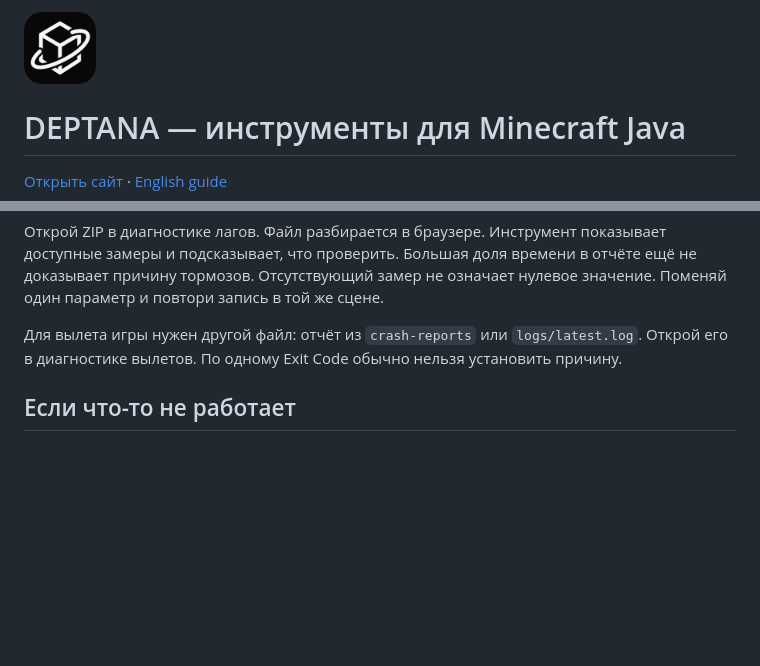
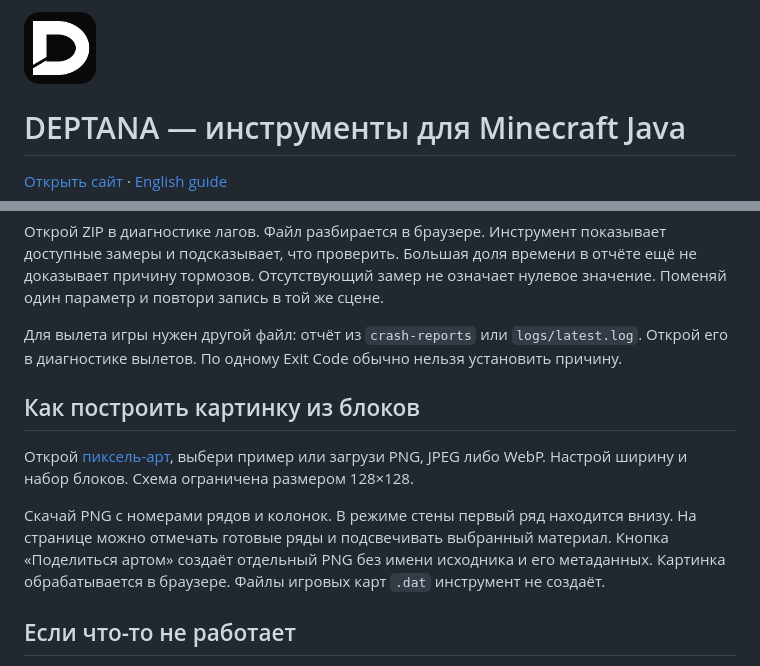
Before and after one commit to Deptana/minecraft-tools, a Markdown page: README.ru.md, 2 parts joined by grey strips. Rendered like a GitHub page; pictures changed too: logo.png; blank space fills up the shorter version.

Commit message:
Update DEPTANA logo and add pixel-art instructions

```diff
--- a/README.ru.md
+++ b/README.ru.md
@@ -35,6 +35,12 @@
 
 Для вылета игры нужен другой файл: отчёт из `crash-reports` или `logs/latest.log`. Открой его в диагностике вылетов. По одному Exit Code обычно нельзя установить причину.
 
+## Как построить картинку из блоков
+
+Открой [пиксель-арт](https://deptana.ru/ru/minecraft-pixel-art-generator?utm_source=github&utm_medium=referral&utm_campaign=pixel_guide_ru), выбери пример или загрузи PNG, JPEG либо WebP. Настрой ширину и набор блоков. Схема ограничена размером 128×128.
+
+Скачай PNG с номерами рядов и колонок. В режиме стены первый ряд находится внизу. На странице можно отмечать готовые ряды и подсвечивать выбранный материал. Кнопка «Поделиться артом» создаёт отдельный PNG без имени исходника и его метаданных. Картинка обрабатывается в браузере. Файлы игровых карт `.dat` инструмент не создаёт.
+
 ## Если что-то не работает
 
 [Создай issue](https://github.com/Deptana/minecraft-tools/issues/new) на русском или английском. Напиши, какой инструмент открыл, версию игры и браузер, что сделал и какой результат получил. Для команды пригодятся её текст и точное сообщение об ошибке из игры.
```
Also changed, not shown: README.md (+4 -0 lines).
